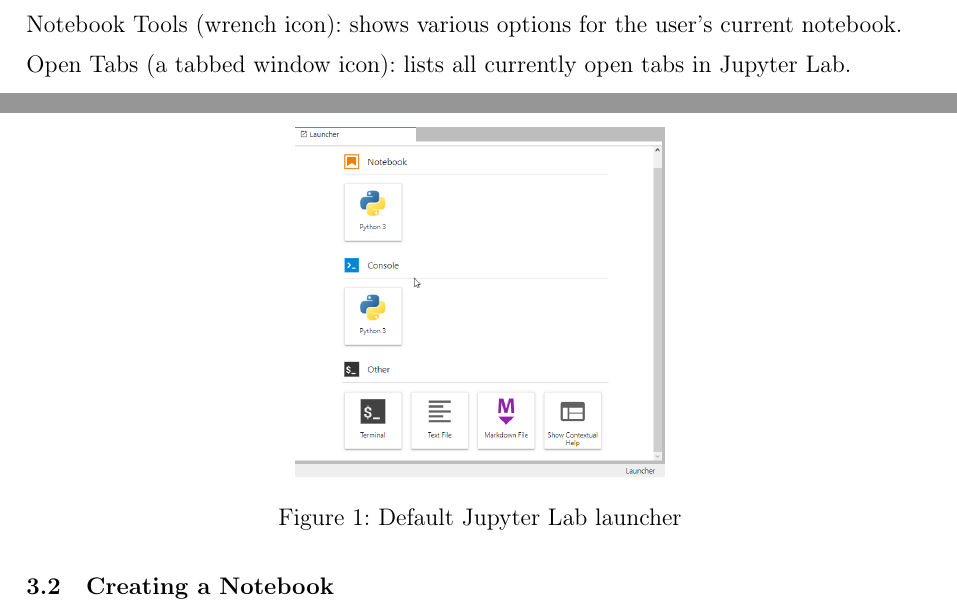
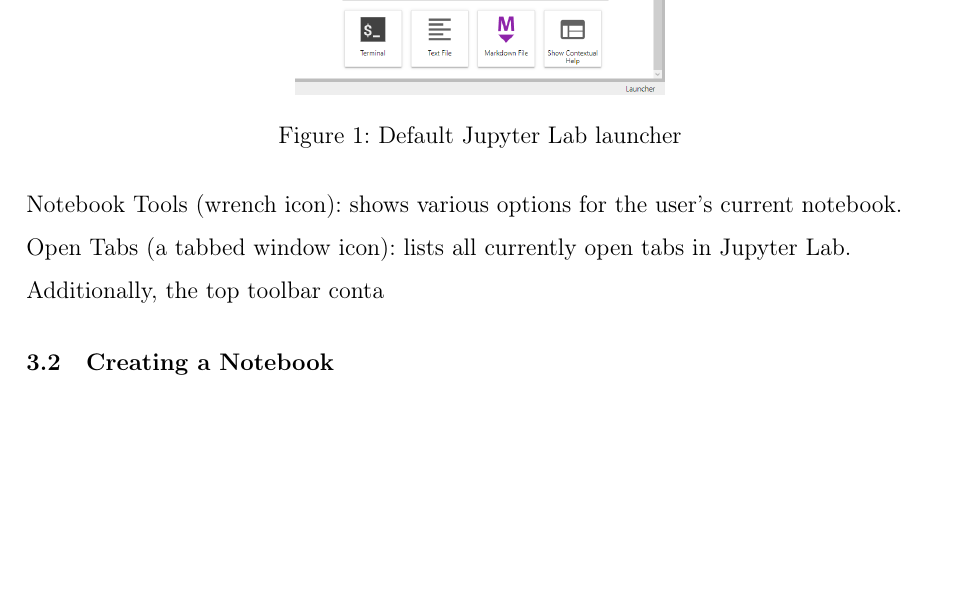
Before and after one commit to jrtechs/Jupyter-Lab-Documentation, a LaTeX document (main.tex): two parts of pages 4 and 5 of 9 before the commit and part of page 5 of 9 after it, the two joined at a grey line, cut so that both start at the same text, the shorter picture padded with empty space. Compiled offline with pdfLaTeX.

Commit message:
Created document outline

```diff
--- a/main.tex
+++ b/main.tex
@@ -133,6 +133,8 @@
 
 Open Tabs (a tabbed window icon): lists all currently open tabs in Jupyter Lab.
 
+Additionally, the top toolbar conta
+
 \subsection{Creating a Notebook}
 
 To create a notebook (the working document for both python code and text markdown) from the launcher (\tabfigref{fig:jupyterlablauncher}), click on the Python 3 icon under the orange notebook symbol. Alternatively, if you don't have the launcher open, you can click on File in the toolbar, click New, and finally click Notebook.
```
